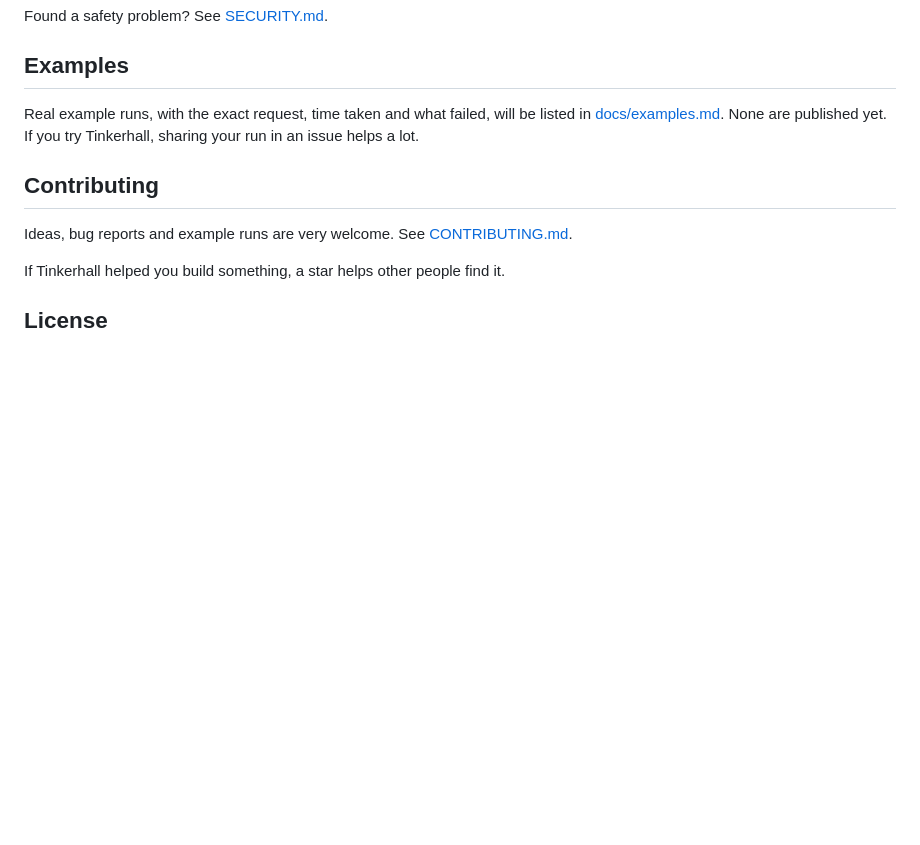
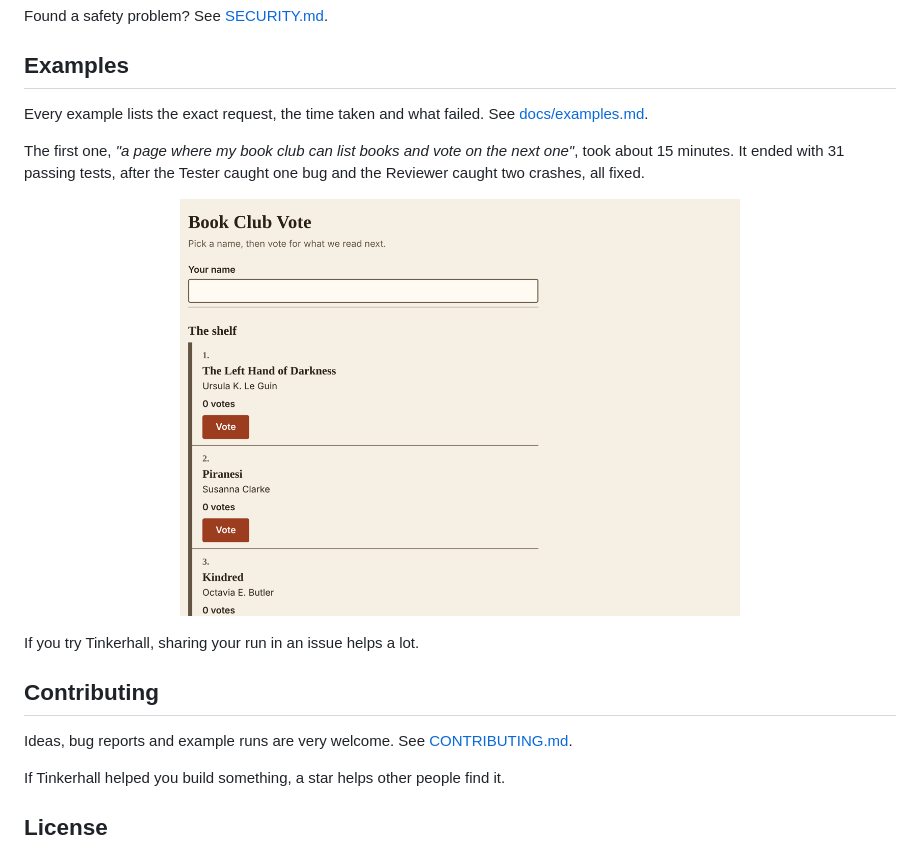
Before and after one commit to aayushthakurintech/tinkerhall, a Markdown page: README.md, the part around the change. GitHub-like rendering; pictures changed too: docs/example-bookclub.png (added); blank space fills up the shorter version.

Commit message:
Add first real example run (book club voting page)
Co-Authored-By: Claude Opus 5.5 <noreply@anthropic.com>
Claude-Session: https://claude.ai/code/session_01YY1GFENh9RahFqxF2gr33e

```diff
--- a/README.md
+++ b/README.md
@@ -106,9 +106,16 @@ Found a safety problem? See [SECURITY.md](SECURITY.md).
 
 ## Examples
 
-Real example runs, with the exact request, time taken and what failed, will be
-listed in [docs/examples.md](docs/examples.md). None are published yet. If you
-try Tinkerhall, sharing your run in an issue helps a lot.
+Every example lists the exact request, the time taken and what failed. See
+[docs/examples.md](docs/examples.md).
+
+The first one, *"a page where my book club can list books and vote on the next
+one"*, took about 15 minutes. It ended with 31 passing tests, after the Tester
+caught one bug and the Reviewer caught two crashes, all fixed.
+
+<p align="center"><img src="docs/example-bookclub.png" width="560" alt="Book Club Vote app built by Tinkerhall"></p>
+
+If you try Tinkerhall, sharing your run in an issue helps a lot.
 
 ## Contributing
 
```
Also changed, not shown: docs/examples.md (+32 -5 lines).
